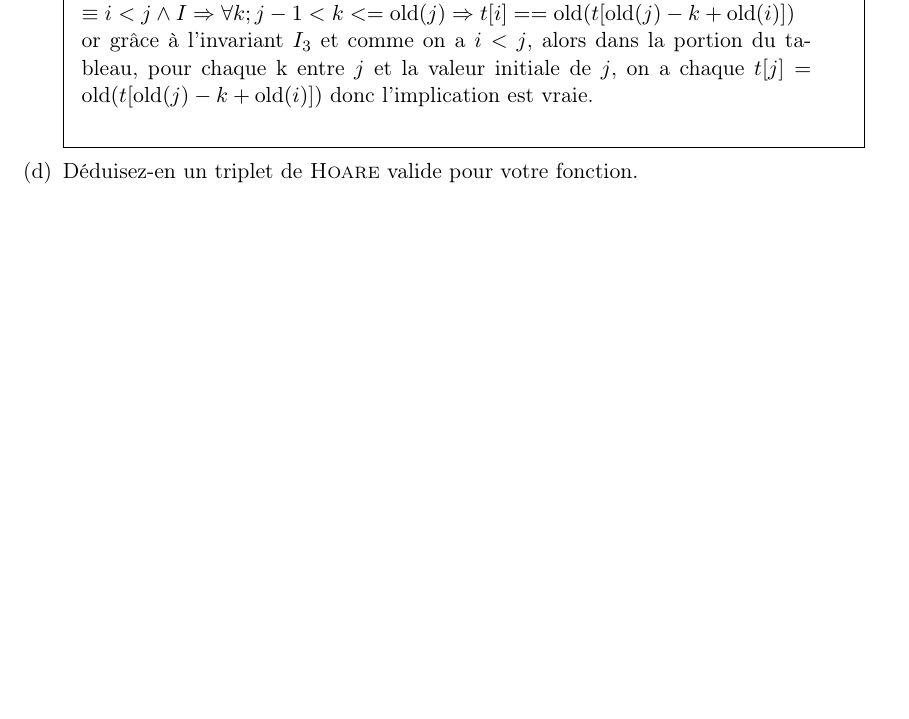
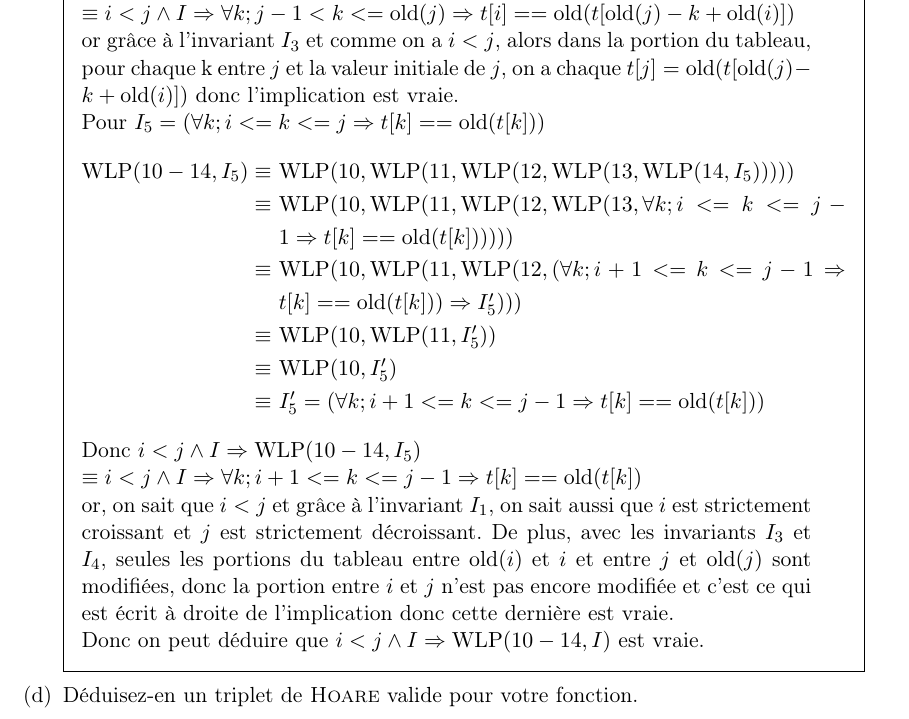
Before and after one commit to charles66820/DM_CF2022, a LaTeX problem sheet (TD-TP.tex): part of page 7 of 13, cut so that both start at the same text, the shorter picture padded with empty space. Compiled offline with pdfLaTeX.

Commit message:
add I5 and finish question b ?

```diff
--- a/TD-TP.tex
+++ b/TD-TP.tex
@@ -300,6 +301,21 @@ void reverse(int *t, unsigned int i, unsigned int j,
       \equiv i < j \land I \Rightarrow \forall k; j-1 < k <= \old(j) \Rightarrow t[i] == \old(t[\old(j)-k+\old(i)])$\\
       or grâce à l'invariant $I_3$ et comme on a $i<j$, alors dans la portion du tableau, pour chaque k entre $j$ et la valeur initiale de $j$, on a
       chaque $t[j] = \old(t[\old(j)-k+\old(i)])$ donc l'implication est vraie.\\
+      Pour $I_5 = (\forall k; i <= k <= j \Rightarrow t[k] == \old(t[k]))$
+      \begin{align*}
+        \WLP(10-14,I_5) \equiv & ~\breaktowidth{10cm}{\WLP(10, \WLP(11, \WLP(12, \WLP(13, \WLP(14, I_5)))))}\\
+        \equiv               & ~\breaktowidth{10cm}{\WLP(10, \WLP(11, \WLP(12, \WLP(13, \forall k; i <= k <= j-1 \Rightarrow t[k] == \old(t[k])))))}\\
+        \equiv               & ~\breaktowidth{10cm}{\WLP(10, \WLP(11, \WLP(12, (\forall k; i+1 <= k <= j-1 \Rightarrow t[k] == \old(t[k])) \Rightarrow I'_5)))}\\
+        \equiv               & ~\breaktowidth{10cm}{\WLP(10, \WLP(11, I'_5))}\\
+        \equiv               & ~\breaktowidth{10cm}{\WLP(10, I'_5)}\\
+        \equiv               & ~\breaktowidth{10cm}{I'_5 = (\forall k; i+1 <= k <= j-1 \Rightarrow t[k] == \old(t[k]))}
+      \end{align*}
+      Donc $i < j \land I \Rightarrow \WLP(10-14,I_5)\\
+      \equiv i < j \land I \Rightarrow \forall k; i+1 <= k <= j-1 \Rightarrow t[k] == \old(t[k])$\\
+      or, on sait que $i<j$ et grâce à l'invariant $I_1$, on sait aussi que $i$ est strictement croissant et $j$ est strictement décroissant. De plus,
+      avec les invariants $I_3$ et $I_4$, seules les portions du tableau entre $\old(i)$ et $i$ et entre $j$ et $\old(j)$ sont modifiées, donc la portion
+      entre $i$ et $j$ n'est pas encore modifiée et c'est ce qui est écrit à droite de l'implication donc cette dernière est vraie.\\
+      Donc on peut déduire que $i < j \land I \Rightarrow \WLP(10-14,I)$ est vraie.
     \end{solutionorbox}
 
     \part Déduisez-en un triplet de \bsc{Hoare} valide pour votre fonction.
```
Also changed, not shown: TD-TP.tex (3 more changed lines).
